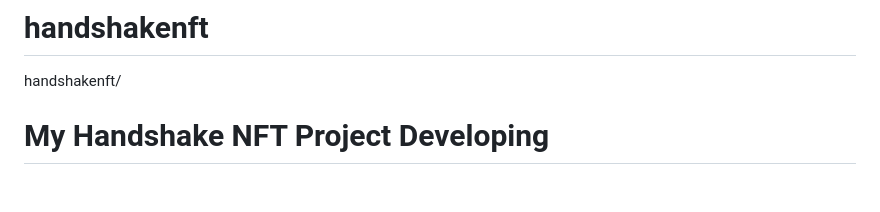
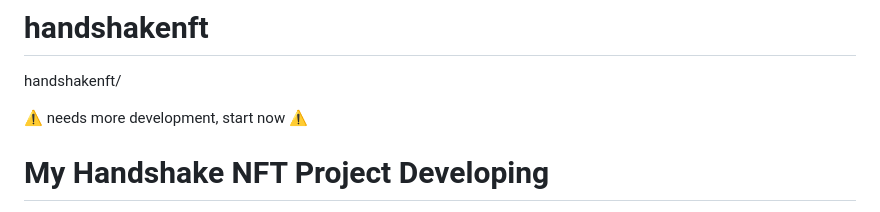
Before and after one commit to BeeChains/handshakenft, a Markdown page: README.md, the part around the change. GitHub-like rendering; blank space fills up the shorter version.

```diff
--- a/README.md
+++ b/README.md
@@ -1,5 +1,7 @@
 # handshakenft
 handshakenft/
+
+ ⚠ needs more development, start now ⚠
 
 # My Handshake NFT Project Developing
 
```
